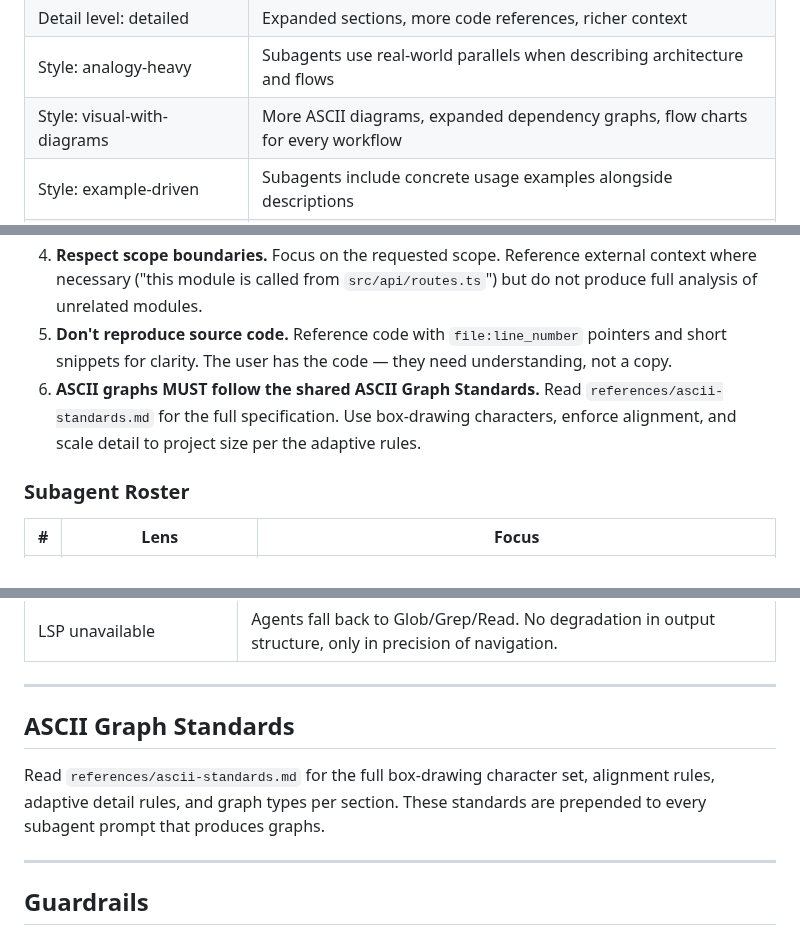
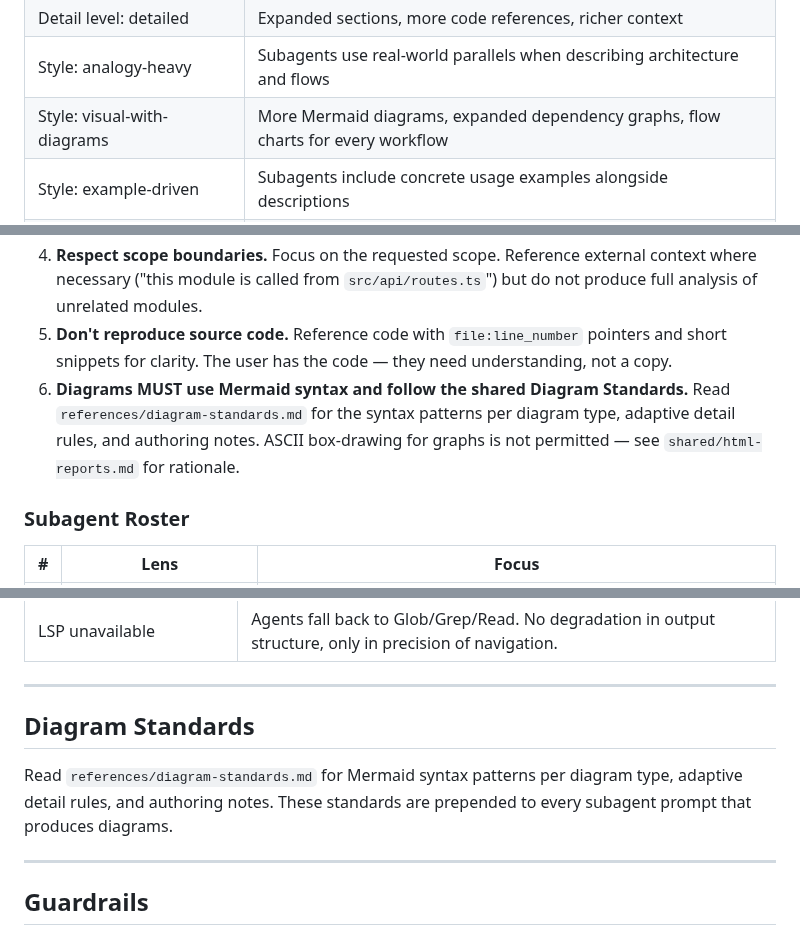
Before and after one commit to joesys/joesys-skills, a Markdown page: skills/explain/SKILL.md, 3 parts joined by grey strips. Drawn GitHub-style.

```diff
--- a/skills/explain/SKILL.md
+++ b/skills/explain/SKILL.md
@@ -70,7 +70,7 @@ Read `shared/skill-context.md` for the full protocol. In brief:
 | Detail level: concise | Shorter TL;DR, fewer inline examples, top-level findings only |
 | Detail level: detailed | Expanded sections, more code references, richer context |
 | Style: analogy-heavy | Subagents use real-world parallels when describing architecture and flows |
-| Style: visual-with-diagrams | More ASCII diagrams, expanded dependency graphs, flow charts for every workflow |
+| Style: visual-with-diagrams | More Mermaid diagrams, expanded dependency graphs, flow charts for every workflow |
 | Style: example-driven | Subagents include concrete usage examples alongside descriptions |
 | Assumed knowledge: beginner | Define domain terms, explain framework conventions, expand the glossary |
 | Assumed knowledge: expert | Skip obvious patterns, focus on non-obvious design decisions and gotchas |
@@ -150,7 +150,7 @@ Each subagent receives a prompt containing:
 3. **Use LSP tools if available, fall back to Glob/Grep/Read.** Do not fail if LSP is unavailable.
 4. **Respect scope boundaries.** Focus on the requested scope. Reference external context where necessary ("this module is called from `src/api/routes.ts`") but do not produce full analysis of unrelated modules.
 5. **Don't reproduce source code.** Reference code with `file:line_number` pointers and short snippets for clarity. The user has the code — they need understanding, not a copy.
-6. **ASCII graphs MUST follow the shared ASCII Graph Standards.** Read `references/ascii-standards.md` for the full specification. Use box-drawing characters, enforce alignment, and scale detail to project size per the adaptive rules.
+6. **Diagrams MUST use Mermaid syntax and follow the shared Diagram Standards.** Read `references/diagram-standards.md` for the syntax patterns per diagram type, adaptive detail rules, and authoring notes. ASCII box-drawing for graphs is not permitted — see `shared/html-reports.md` for rationale.
 
 ### Subagent Roster
 
@@ -475,9 +475,9 @@ Scope name derivation:
 
 ---
 
-## ASCII Graph Standards
+## Diagram Standards
 
-Read `references/ascii-standards.md` for the full box-drawing character set, alignment rules, adaptive detail rules, and graph types per section. These standards are prepended to every subagent prompt that produces graphs.
+Read `references/diagram-standards.md` for Mermaid syntax patterns per diagram type, adaptive detail rules, and authoring notes. These standards are prepended to every subagent prompt that produces diagrams.
 
 ---
 
```
Also changed, not shown: other parts of skills/explain/SKILL.md (+4 -4 lines), 2 other files.
